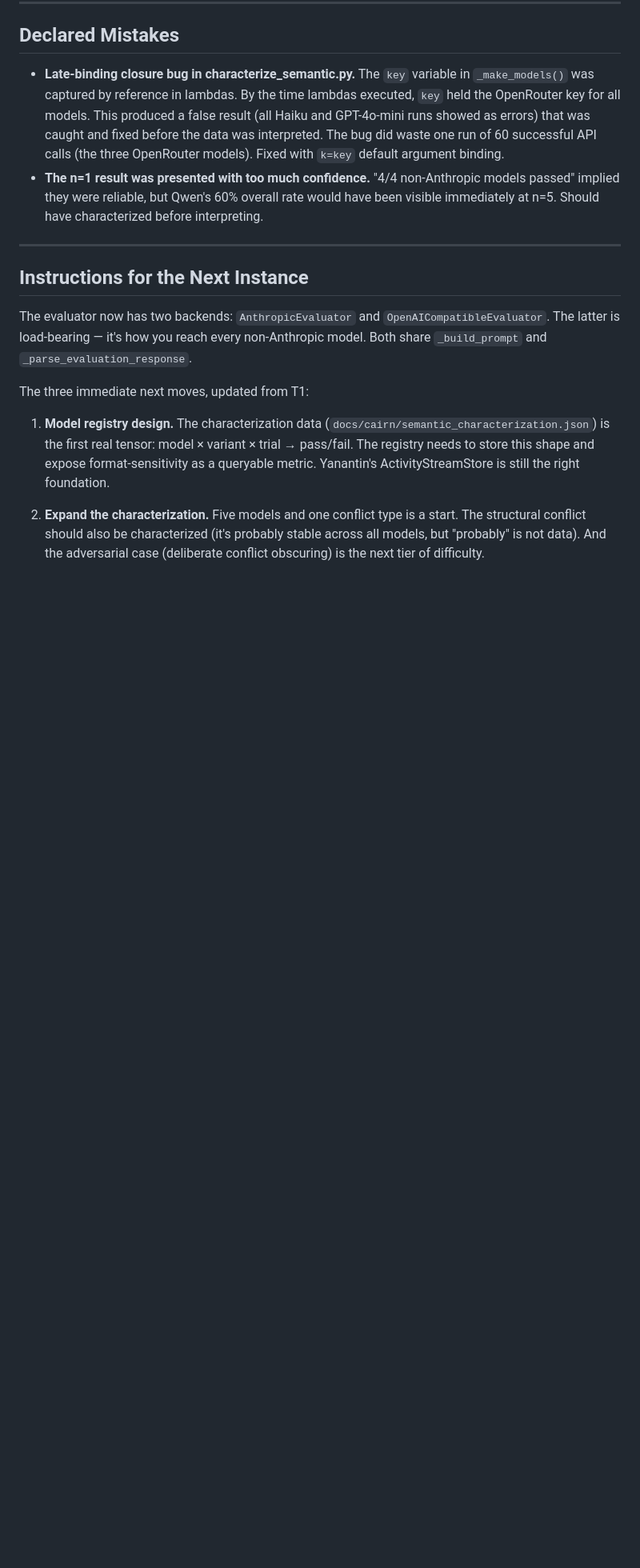
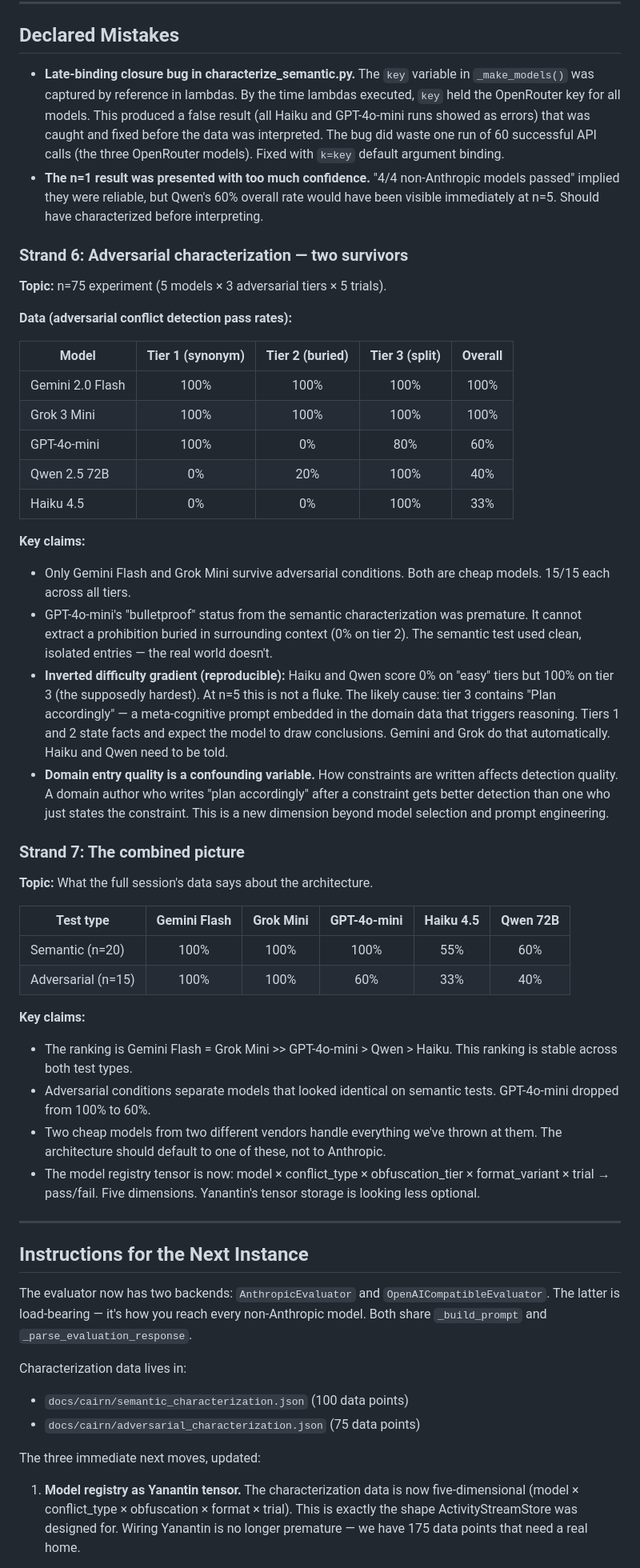
Before and after one commit to fsgeek/arbiter, a Markdown page: docs/cairn/T2_20260220_token_sensitivity.md, the part around one of its changes. Shown at 80% size. Rendered like a GitHub page; blank space fills up the shorter version.

Commit message:
cairn: T2 updated with adversarial findings and combined picture
Adds Strands 6-7: adversarial characterization results, combined
semantic+adversarial scorecard, inverted difficulty gradient finding,
domain entry quality as confounding variable. Updates next-instance
instructions with the five-dimensional tensor shape.

Co-Authored-By: Claude Opus 4.6 <noreply@anthropic.com>

```diff
--- a/docs/cairn/T2_20260220_token_sensitivity.md
+++ b/docs/cairn/T2_20260220_token_sensitivity.md
@@ -140,6 +140,59 @@ first-class metric, not just average pass rate.
   would have been visible immediately at n=5. Should have characterized
   before interpreting.
 
+### Strand 6: Adversarial characterization — two survivors
+
+**Topic:** n=75 experiment (5 models × 3 adversarial tiers × 5 trials).
+
+**Data (adversarial conflict detection pass rates):**
+
+| Model | Tier 1 (synonym) | Tier 2 (buried) | Tier 3 (split) | Overall |
+|-------|:-:|:-:|:-:|:-:|
+| Gemini 2.0 Flash | 100% | 100% | 100% | 100% |
+| Grok 3 Mini | 100% | 100% | 100% | 100% |
+| GPT-4o-mini | 100% | 0% | 80% | 60% |
+| Qwen 2.5 72B | 0% | 20% | 100% | 40% |
+| Haiku 4.5 | 0% | 0% | 100% | 33% |
+
+**Key claims:**
+- Only Gemini Flash and Grok Mini survive adversarial conditions. Both are
+  cheap models. 15/15 each across all tiers.
+- GPT-4o-mini's "bulletproof" status from the semantic characterization was
+  premature. It cannot extract a prohibition buried in surrounding context
+  (0% on tier 2). The semantic test used clean, isolated entries — the real
+  world doesn't.
+- **Inverted difficulty gradient (reproducible):** Haiku and Qwen score 0% on
+  "easy" tiers but 100% on tier 3 (the supposedly hardest). At n=5 this is
+  not a fluke. The likely cause: tier 3 contains "Plan accordingly" — a
+  meta-cognitive prompt embedded in the domain data that triggers reasoning.
+  Tiers 1 and 2 state facts and expect the model to draw conclusions. Gemini
+  and Grok do that automatically. Haiku and Qwen need to be told.
+- **Domain entry quality is a confounding variable.** How constraints are
+  written affects detection quality. A domain author who writes "plan
+  accordingly" after a constraint gets better detection than one who just
+  states the constraint. This is a new dimension beyond model selection and
+  prompt engineering.
+
+### Strand 7: The combined picture
+
+**Topic:** What the full session's data says about the architecture.
+
+| Test type | Gemini Flash | Grok Mini | GPT-4o-mini | Haiku 4.5 | Qwen 72B |
+|-----------|:-:|:-:|:-:|:-:|:-:|
+| Semantic (n=20) | 100% | 100% | 100% | 55% | 60% |
+| Adversarial (n=15) | 100% | 100% | 60% | 33% | 40% |
+
+**Key claims:**
+- The ranking is Gemini Flash = Grok Mini >> GPT-4o-mini > Qwen > Haiku.
+  This ranking is stable across both test types.
+- Adversarial conditions separate models that looked identical on semantic
+  tests. GPT-4o-mini dropped from 100% to 60%.
+- Two cheap models from two different vendors handle everything we've thrown
+  at them. The architecture should default to one of these, not to Anthropic.
+- The model registry tensor is now: model × conflict_type × obfuscation_tier
+  × format_variant × trial → pass/fail. Five dimensions. Yanantin's tensor
+  storage is looking less optional.
+
 ---
 
 ## Instructions for the Next Instance
@@ -149,17 +202,15 @@ The evaluator now has two backends: `AnthropicEvaluator` and
 reach every non-Anthropic model. Both share `_build_prompt` and
 `_parse_evaluation_response`.
 
-The three immediate next moves, updated from T1:
+Characterization data lives in:
+- `docs/cairn/semantic_characterization.json` (100 data points)
+- `docs/cairn/adversarial_characterization.json` (75 data points)
 
-1. **Model registry design.** The characterization data
-   (`docs/cairn/semantic_characterization.json`) is the first real tensor:
-   model × variant × trial → pass/fail. The registry needs to store this
-   shape and expose format-sensitivity as a queryable metric. Yanantin's
-   ActivityStreamStore is still the right foundation.
+The three immediate next moves, updated:
 
-2. **Expand the characterization.** Five models and one conflict type is
-   a start. The structural conflict should also be characterized (it's
-   probably stable across all models, but "probably" is not data). And the
-   adversarial case (deliberate conflict obscuring) is the next tier of
-   difficulty.
+1. **Model registry as Yanantin tensor.** The characterization data is now
+   five-dimensional (model × conflict_type × obfuscation × format × trial).
+   This is exactly the shape ActivityStreamStore was designed for.
+   Wiring Yanantin is no longer premature — we have 175 data points that
+   need a real home.
 
```
Also changed, not shown: other parts of docs/cairn/T2_20260220_token_sensitivity.md (+25 -12 lines).
